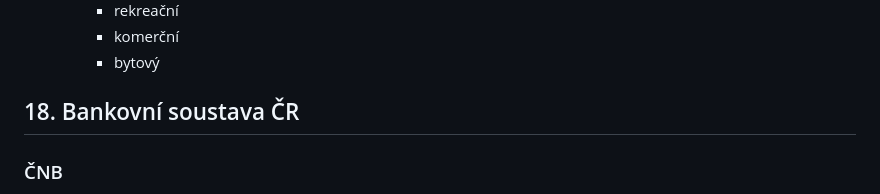
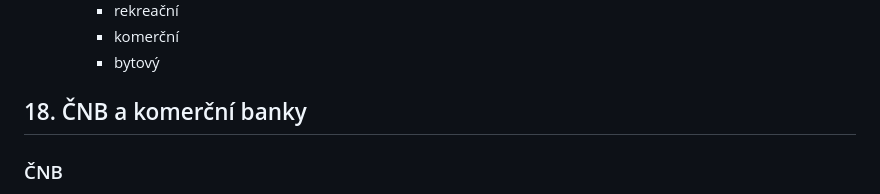
Before and after one commit to filip2cz/maturita-eko, a Markdown page: README.md, the part around the change. GitHub-like rendering.

Commit message:
EDIT: správný nadpis u 18

```diff
--- a/README.md
+++ b/README.md
@@ -682,7 +682,7 @@ Povinná a nenávratná platba, která je vybírána státem z titulu vlastnictv
         - komerční
         - bytový
 
-## 18. Bankovní soustava ČR
+## 18. ČNB a komerční banky
 ### ČNB
 - česká národní Banka
 - státní peněžní ústav (speciální zákon)
```
